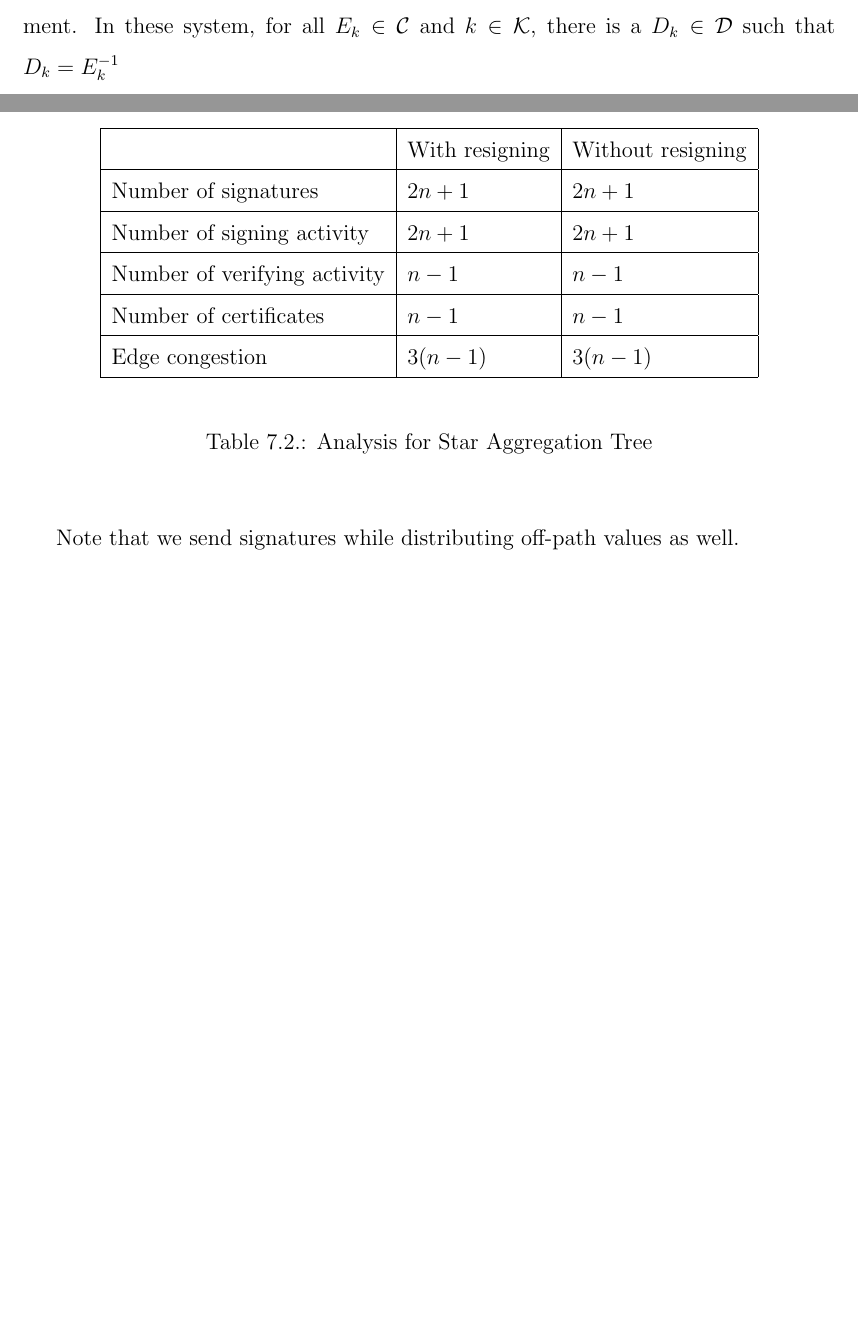
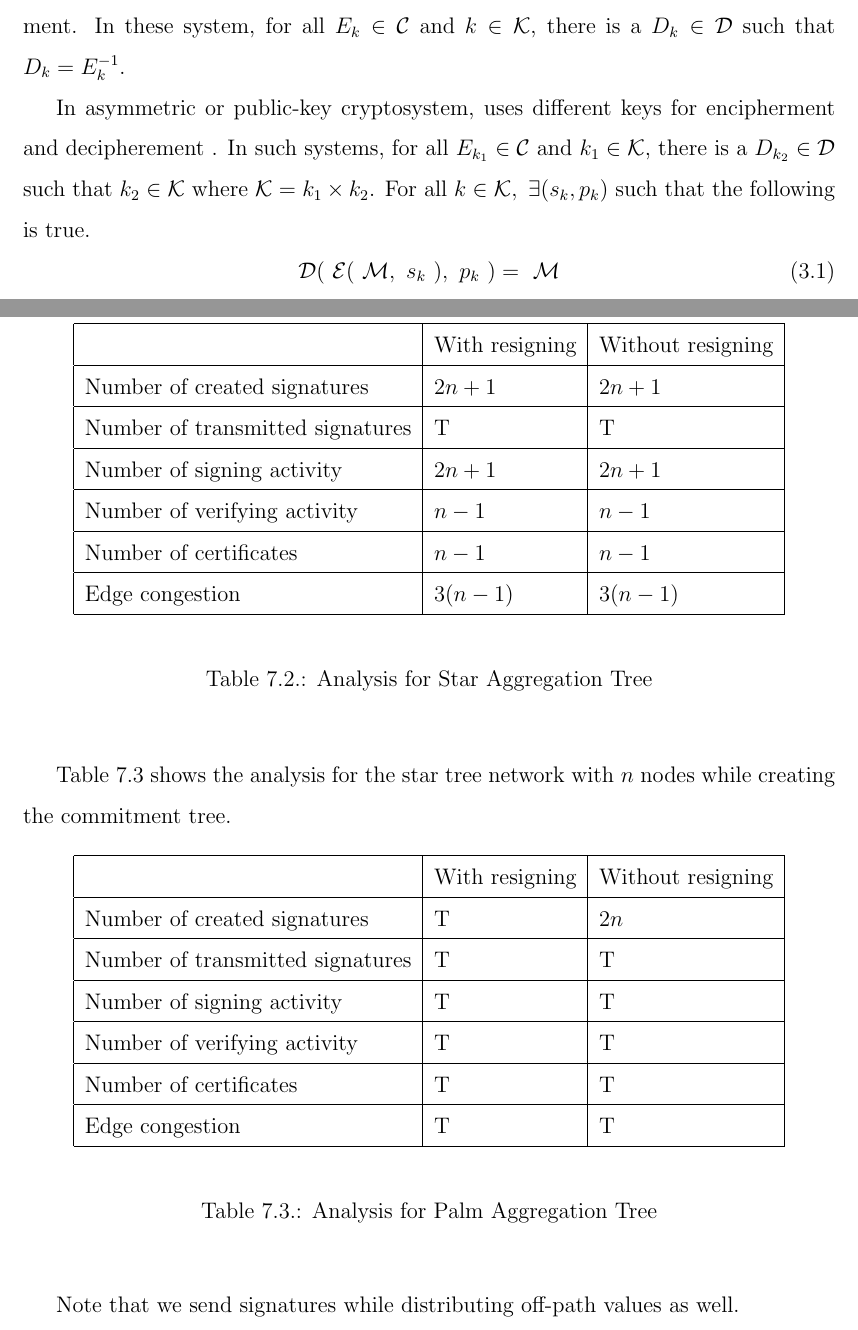
Before and after one commit to kavitshah8/thesis-, a LaTeX thesis (thesis.tex, which reads chapters/ch-3.tex, chapters/ch-7.tex): two parts of pages 23 and 65 of 78 before the commit and two parts of pages 23 and 66 of 79 after it, joined at a grey line, cut so that both start at the same text, the shorter picture padded with empty space. Compiled offline with pdfLaTeX; a LaTeX package or settings file that is missing is left out.

Commit message:
minor changes after meeting

```diff
--- a/chapters/ch-3.tex
+++ b/chapters/ch-3.tex
@@ -12,7 +12,15 @@
 	\end{definition}
 
 	Classical cryptosystem (also called symmetric cryptosystem or single-key cryptosystem) are cryptosystem that use the same key for encipherment and decipherement.
-	In these system, for all $E_{k} \in \mathcal{C}$ and $k \in \mathcal{K}$, there is a $D_{k} \in \mathcal{D}$ such that $D_{k} = E_{k}^{-1}$
+	In these system, for all $E_{k} \in \mathcal{C}$ and $k \in \mathcal{K}$, there is a $D_{k} \in \mathcal{D}$ such that $D_{k} = E_{k}^{-1}$.
+
+	In asymmetric or public-key cryptosystem, uses different keys for encipherment and decipherement .
+	In such systems, for all $E_{k_{1}} \in \mathcal{C}$ and $k_{1} \in \mathcal{K}$, there is a $D_{k_{2}} \in \mathcal{D}$ such that $k_{2} \in \mathcal{K}$ where $\mathcal{K} = k_{1} \times k_{2}$.
+	For all $k \in \mathcal{K},\  \exists (s_{k},p_{k})$ such that the following is true.
+	\begin{equation}
+		\mathcal{D}(\ \mathcal{E}(\ \mathcal{M},\ s_{k}\ ),\ p_{k}\ ) =\ \mathcal{M}
+	\end{equation}
+
 \section{Encryption}
 
 \section{Hash Function}
--- a/chapters/ch-7.tex
+++ b/chapters/ch-7.tex
@@ -259,7 +260,9 @@
 			    \hline
 			    & With resigning & Without resigning \\
 			    \hline
-			    Number of signatures & $2n + 1$ & $2n + 1$ \\
+			    Number of created signatures & $2n + 1$ & $2n + 1$ \\
+			    \hline
+			    Number of transmitted signatures & T & T\\
 			    \hline
 			    Number of signing activity & $2n + 1$ & $2n + 1$ \\
 			    \hline
@@ -273,6 +276,31 @@
 			\end{center}
 	  	\caption{Analysis for Star Aggregation Tree}
 		  \label{table:Analysis table for Star Aggregation Tree}
+	  \end{table}
+
+	  Table \ref{table:Analysis table for Palm Aggregation Tree} shows the analysis for the star tree network with $n$ nodes while creating the commitment tree.
+		\begin{table}[!htb]
+			\begin{center}
+				\begin{tabular}{ |l| l| l| }
+			    \hline
+			    & With resigning & Without resigning \\
+			    \hline
+			    Number of created signatures & T & $2n$ \\
+			    \hline
+			    Number of transmitted signatures & T & T\\
+			    \hline
+			    Number of signing activity & T & T \\
+			    \hline
+			    Number of verifying activity & T & T \\
+			    \hline
+			    Number of certificates & T & T \\
+			    \hline
+			    Edge congestion & T & T\\
+			    \hline
+				\end{tabular}
+			\end{center}
+	  	\caption{Analysis for Palm Aggregation Tree}
+		  \label{table:Analysis table for Palm Aggregation Tree}
 	  \end{table}
 
 		Note that we send signatures while distributing off-path values as well.
```
Also changed, not shown: chapters/ch-2.tex (+2 -2 lines), thesis.pdf, chapters/ch-7.tex (7 more changed lines).
